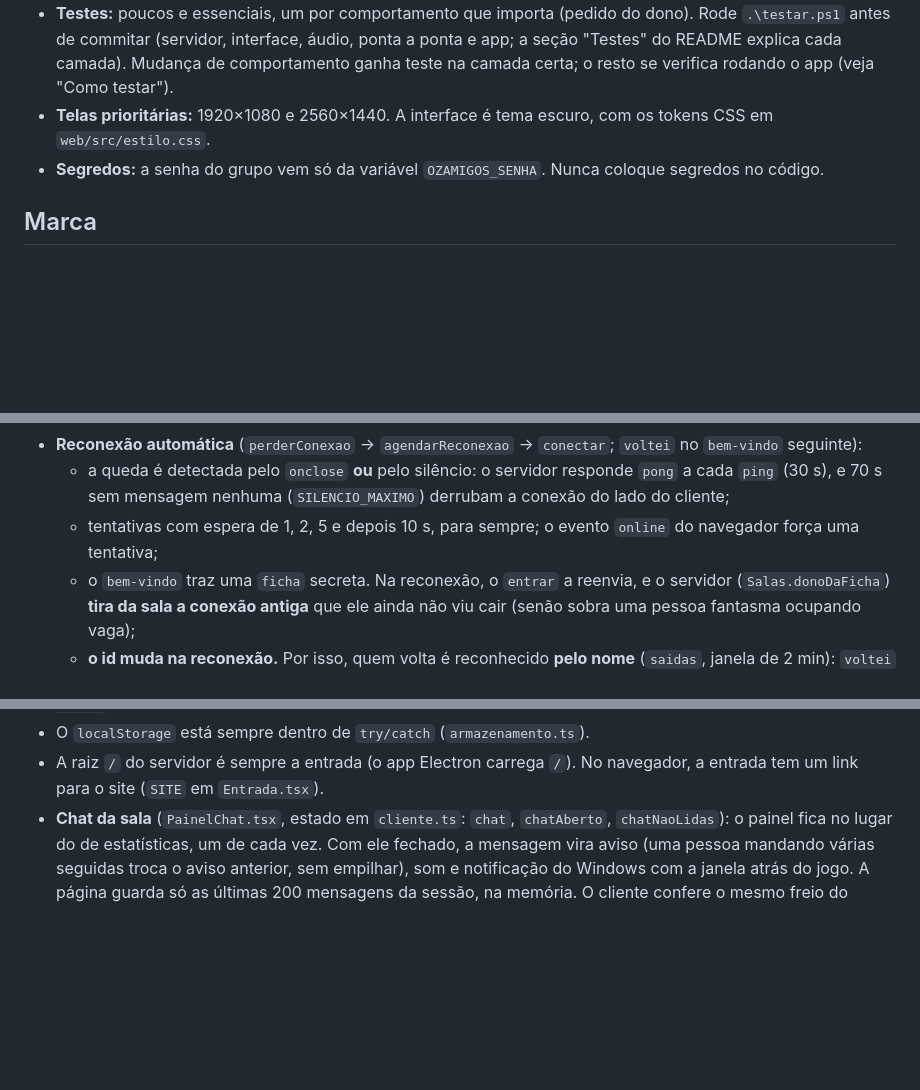
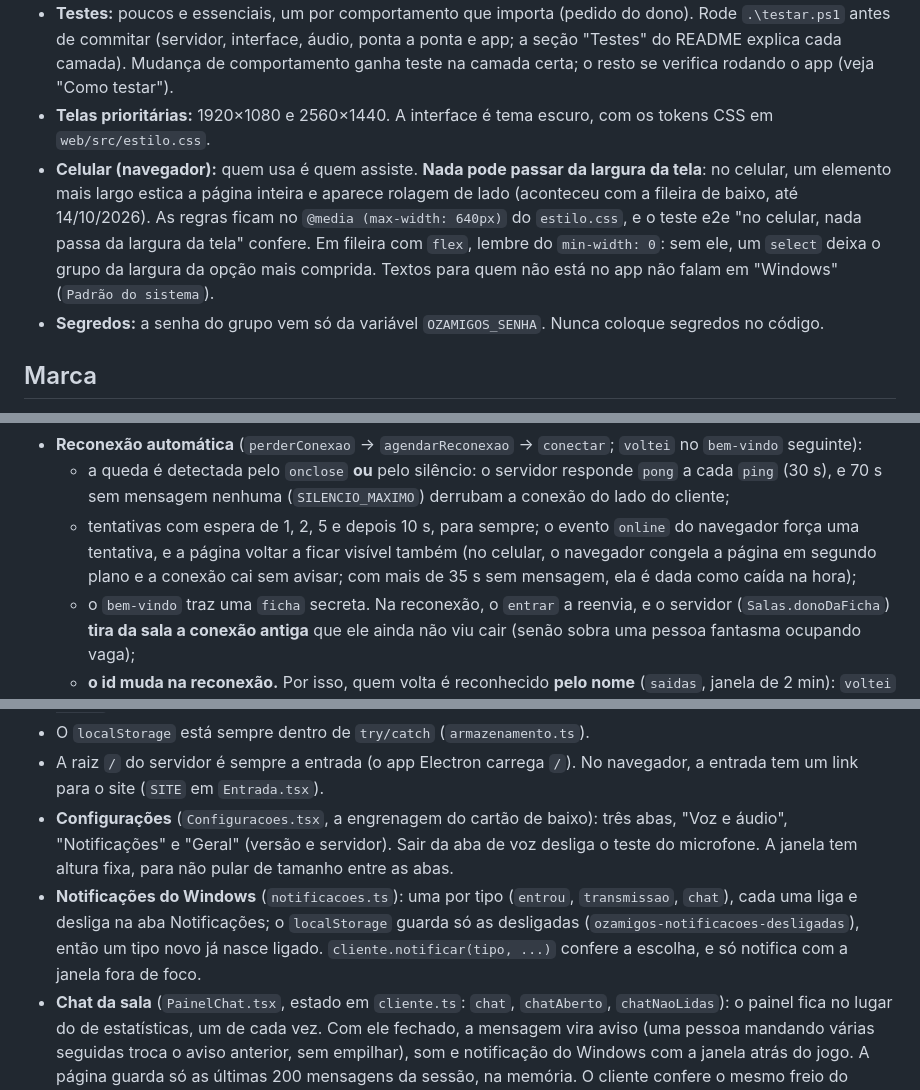
Before and after one commit to kayokalinauskas/ozamigos, a Markdown page: AGENTS.md, 3 parts joined by grey strips. GitHub-like rendering; blank space fills up the shorter version.

```diff
--- a/AGENTS.md
+++ b/AGENTS.md
@@ -23,6 +23,7 @@ Deploy: Render (Docker). O `Dockerfile` tem 3 etapas: Node monta `web/`, o JDK c
 - **Terminal do dono:** é o PowerShell 5.1, que **não aceita `&&`**. Nas instruções para ele, use um comando por linha ou `;`.
 - **Testes:** poucos e essenciais, um por comportamento que importa (pedido do dono). Rode `.\testar.ps1` antes de commitar (servidor, interface, áudio, ponta a ponta e app; a seção "Testes" do README explica cada camada). Mudança de comportamento ganha teste na camada certa; o resto se verifica rodando o app (veja "Como testar").
 - **Telas prioritárias:** 1920×1080 e 2560×1440. A interface é tema escuro, com os tokens CSS em `web/src/estilo.css`.
+- **Celular (navegador):** quem usa é quem assiste. **Nada pode passar da largura da tela**: no celular, um elemento mais largo estica a página inteira e aparece rolagem de lado (aconteceu com a fileira de baixo, até 14/10/2026). As regras ficam no `@media (max-width: 640px)` do `estilo.css`, e o teste e2e "no celular, nada passa da largura da tela" confere. Em fileira com `flex`, lembre do `min-width: 0`: sem ele, um `select` deixa o grupo da largura da opção mais comprida. Textos para quem não está no app não falam em "Windows" (`Padrão do sistema`).
 - **Segredos:** a senha do grupo vem só da variável `OZAMIGOS_SENHA`. Nunca coloque segredos no código.
 
 ## Marca
@@ -144,7 +145,7 @@ java -jar target\ozamigos-share-0.0.1-SNAPSHOT.jar --spring.web.resources.static
   - O Firefox gera ids de relatório novos a cada consulta, então os Mbps são calculados por `tipo:ssrc`.
 - **Reconexão automática** (`perderConexao` → `agendarReconexao` → `conectar`; `voltei` no `bem-vindo` seguinte):
   - a queda é detectada pelo `onclose` **ou** pelo silêncio: o servidor responde `pong` a cada `ping` (30 s), e 70 s sem mensagem nenhuma (`SILENCIO_MAXIMO`) derrubam a conexão do lado do cliente;
-  - tentativas com espera de 1, 2, 5 e depois 10 s, para sempre; o evento `online` do navegador força uma tentativa;
+  - tentativas com espera de 1, 2, 5 e depois 10 s, para sempre; o evento `online` do navegador força uma tentativa, e a página voltar a ficar visível também (no celular, o navegador congela a página em segundo plano e a conexão cai sem avisar; com mais de 35 s sem mensagem, ela é dada como caída na hora);
   - o `bem-vindo` traz uma `ficha` secreta. Na reconexão, o `entrar` a reenvia, e o servidor (`Salas.donoDaFicha`) **tira da sala a conexão antiga** que ele ainda não viu cair (senão sobra uma pessoa fantasma ocupando vaga);
   - **o id muda na reconexão.** Por isso, quem volta é reconhecido **pelo nome** (`saidas`, janela de 2 min): `voltei` fecha todas as conexões WebRTC, reenvia `comecei` se eu transmitia e volta a assistir quem eu assistia; do outro lado, `saiu` + `entrou` com o mesmo nome vira "reconectou", e `compartilhando` dessa pessoa retoma a plateia;
   - durante a queda, as conexões WebRTC abertas **continuam** (o vídeo não passa pelo servidor); elas só são refeitas quando a sinalização volta;
@@ -153,6 +154,8 @@ java -jar target\ozamigos-share-0.0.1-SNAPSHOT.jar --spring.web.resources.static
 - **Volume:** é o `video.volume` (de 0 a 1, multiplicado pelo volume geral), lembrado por **nome** (`ozamigos-volume:<nome>`).
 - O `localStorage` está sempre dentro de `try/catch` (`armazenamento.ts`).
 - A raiz `/` do servidor é sempre a entrada (o app Electron carrega `/`). No navegador, a entrada tem um link para o site (`SITE` em `Entrada.tsx`).
+- **Configurações** (`Configuracoes.tsx`, a engrenagem do cartão de baixo): três abas, "Voz e áudio", "Notificações" e "Geral" (versão e servidor). Sair da aba de voz desliga o teste do microfone. A janela tem altura fixa, para não pular de tamanho entre as abas.
+- **Notificações do Windows** (`notificacoes.ts`): uma por tipo (`entrou`, `transmissao`, `chat`), cada uma liga e desliga na aba Notificações; o `localStorage` guarda só as desligadas (`ozamigos-notificacoes-desligadas`), então um tipo novo já nasce ligado. `cliente.notificar(tipo, ...)` confere a escolha, e só notifica com a janela fora de foco.
 - **Chat da sala** (`PainelChat.tsx`, estado em `cliente.ts`: `chat`, `chatAberto`, `chatNaoLidas`): o painel fica no lugar do de estatísticas, um de cada vez. Com ele fechado, a mensagem vira aviso (uma pessoa mandando várias seguidas troca o aviso anterior, sem empilhar), som e notificação do Windows com a janela atrás do jogo. A página guarda só as últimas 200 mensagens da sessão, na memória. O cliente confere o mesmo freio do servidor antes de mandar, para a mensagem recusada continuar no campo; mudou um limite, mude os dois (`LIMITE_DO_CHAT`, `CHAT_RAJADA`, `CHAT_JANELA`). **O texto do chat não vai para o relatório** (`mostrarAviso` em vez de `avisar`): o relatório é para diagnóstico e as pessoas o mandam para outros.
 - **Versão na tela** (`Versao.tsx`, ao lado do logo e embaixo da entrada, em 10 px): a do app (`ponte.versao`, ou "web" no navegador) e o commit de onde a interface saiu (`__COMMIT__`, definido no `vite.config.ts`: `RENDER_GIT_COMMIT` no Render, que o `Dockerfile` recebe como `ARG`; `git rev-parse` no PC). O app e a interface mudam separados: o app a cada release, a interface a cada deploy. Para conferir um deploy, compare o commit da tela com o da `main`.
 
```
Also changed, not shown: CHANGELOG.md (+5 -0 lines), README.md (+2 -1 lines).
